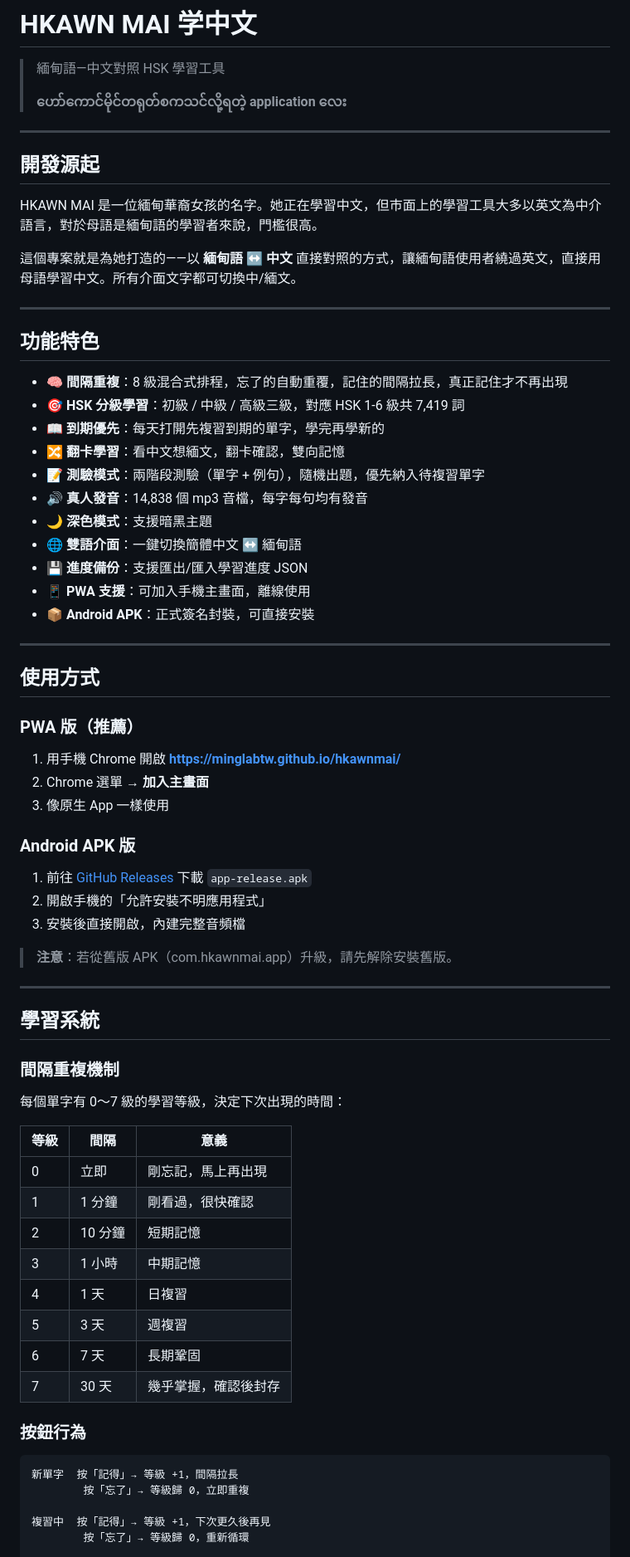
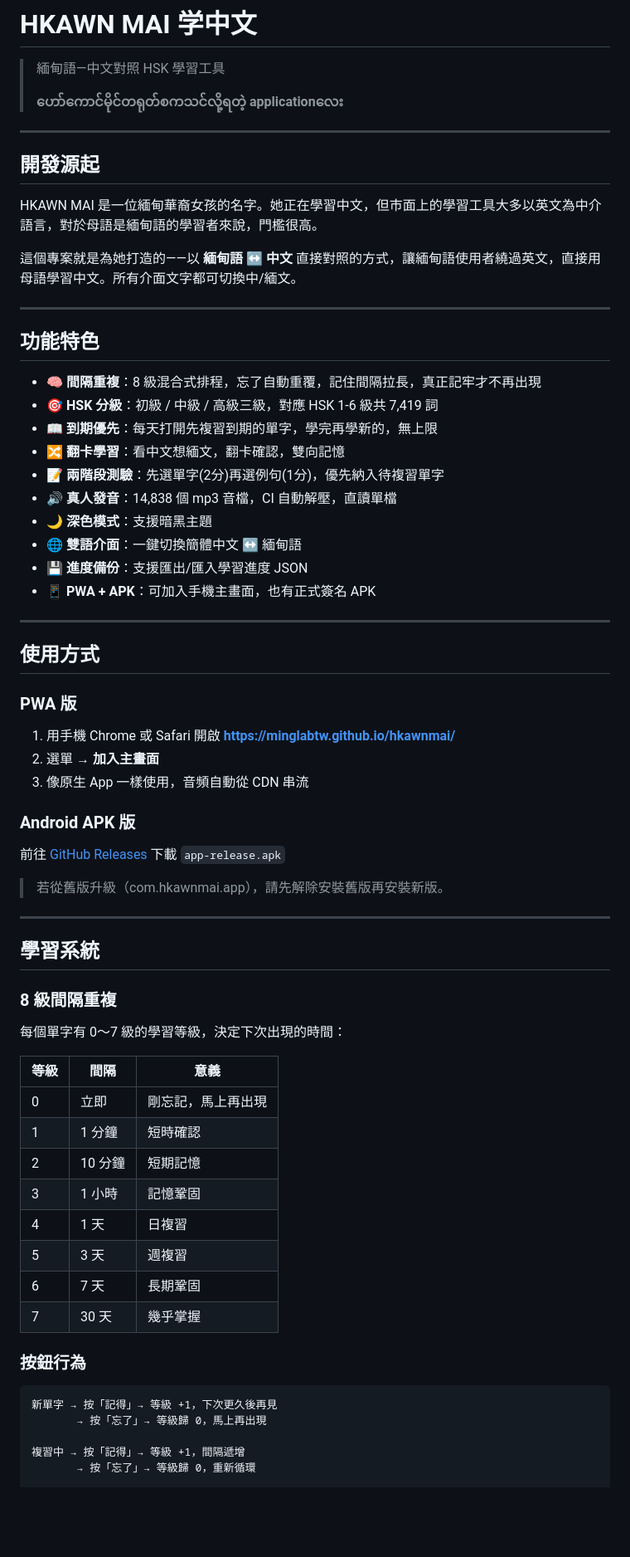
Before and after one commit to minglabtw/hkawnmai, a Markdown page: README.md, the part around one of its changes. Shown at 83% size. GitHub-like rendering; blank space fills up the shorter version.

Commit message:
文件完整整理：README 使用手冊 + 開發日誌最終架構

````diff
--- a/README.md
+++ b/README.md
@@ -2,7 +2,7 @@
 
 > 緬甸語—中文對照 HSK 學習工具
 >
-> **ဟော်ကောင်မိုင်တရုတ်စကသင်လို့ရတဲ့ application ‌‌လေး**
+> **ဟော်ကောင်မိုင်တရုတ်စကသင်လို့ရတဲ့ application‌‌လေး**
 
 ---
 
@@ -16,61 +16,58 @@ HKAWN MAI 是一位緬甸華裔女孩的名字。她正在學習中文，但市
 
 ## 功能特色
 
-- **🧠 間隔重複**：8 級混合式排程，忘了的自動重覆，記住的間隔拉長，真正記住才不再出現
-- **🎯 HSK 分級學習**：初級 / 中級 / 高級三級，對應 HSK 1-6 級共 7,419 詞
-- **📖 到期優先**：每天打開先複習到期的單字，學完再學新的
+- **🧠 間隔重複**：8 級混合式排程，忘了自動重覆，記住間隔拉長，真正記牢才不再出現
+- **🎯 HSK 分級**：初級 / 中級 / 高級三級，對應 HSK 1-6 級共 7,419 詞
+- **📖 到期優先**：每天打開先複習到期的單字，學完再學新的，無上限
 - **🔀 翻卡學習**：看中文想緬文，翻卡確認，雙向記憶
-- **📝 測驗模式**：兩階段測驗（單字 + 例句），隨機出題，優先納入待複習單字
-- **🔊 真人發音**：14,838 個 mp3 音檔，每字每句均有發音
+- **📝 兩階段測驗**：先選單字(2分)再選例句(1分)，優先納入待複習單字
+- **🔊 真人發音**：14,838 個 mp3 音檔，CI 自動解壓，直讀單檔
 - **🌙 深色模式**：支援暗黑主題
 - **🌐 雙語介面**：一鍵切換簡體中文 ↔ 緬甸語
 - **💾 進度備份**：支援匯出/匯入學習進度 JSON
-- **📱 PWA 支援**：可加入手機主畫面，離線使用
-- **📦 Android APK**：正式簽名封裝，可直接安裝
+- **📱 PWA + APK**：可加入手機主畫面，也有正式簽名 APK
 
 ---
 
 ## 使用方式
 
-### PWA 版（推薦）
+### PWA 版
 
-1. 用手機 Chrome 開啟 **https://minglabtw.github.io/hkawnmai/**
-2. Chrome 選單 → **加入主畫面**
-3. 像原生 App 一樣使用
+1. 用手機 Chrome 或 Safari 開啟 **https://minglabtw.github.io/hkawnmai/**
+2. 選單 → **加入主畫面**
+3. 像原生 App 一樣使用，音頻自動從 CDN 串流
 
 ### Android APK 版
 
-1. 前往 [GitHub Releases](https://github.com/minglabtw/hkawnmai/releases) 下載 `app-release.apk`
-2. 開啟手機的「允許安裝不明應用程式」
-3. 安裝後直接開啟，內建完整音頻檔
+前往 [GitHub Releases](https://github.com/minglabtw/hkawnmai/releases) 下載 `app-release.apk`
 
-> **注意**：若從舊版 APK（com.hkawnmai.app）升級，請先解除安裝舊版。
+> 若從舊版升級（com.hkawnmai.app），請先解除安裝舊版再安裝新版。
 
 ---
 
 ## 學習系統
 
-### 間隔重複機制
+### 8 級間隔重複
 
 每個單字有 0～7 級的學習等級，決定下次出現的時間：
 
 | 等級 | 間隔 | 意義 |
 |------|------|------|
 | 0 | 立即 | 剛忘記，馬上再出現 |
-| 1 | 1 分鐘 | 剛看過，很快確認 |
+| 1 | 1 分鐘 | 短時確認 |
 | 2 | 10 分鐘 | 短期記憶 |
-| 3 | 1 小時 | 中期記憶 |
+| 3 | 1 小時 | 記憶鞏固 |
 | 4 | 1 天 | 日複習 |
 | 5 | 3 天 | 週複習 |
 | 6 | 7 天 | 長期鞏固 |
-| 7 | 30 天 | 幾乎掌握，確認後封存 |
+| 7 | 30 天 | 幾乎掌握 |
 
 ### 按鈕行為
 
 ```
-新單字  按「記得」→ 等級 +1，間隔拉長
-        按「忘了」→ 等級歸 0，立即重複
+新單字 → 按「記得」→ 等級 +1，下次更久後再見
+       → 按「忘了」→ 等級歸 0，馬上再出現
 
-複習中  按「記得」→ 等級 +1，下次更久後再見
-        按「忘了」→ 等級歸 0，重新循環
+複習中 → 按「記得」→ 等級 +1，間隔遞增
+       → 按「忘了」→ 等級歸 0，重新循環
 
````
Also changed, not shown: other parts of README.md (+39 -34 lines), docs/開發日誌.md (+11 -11 lines).
